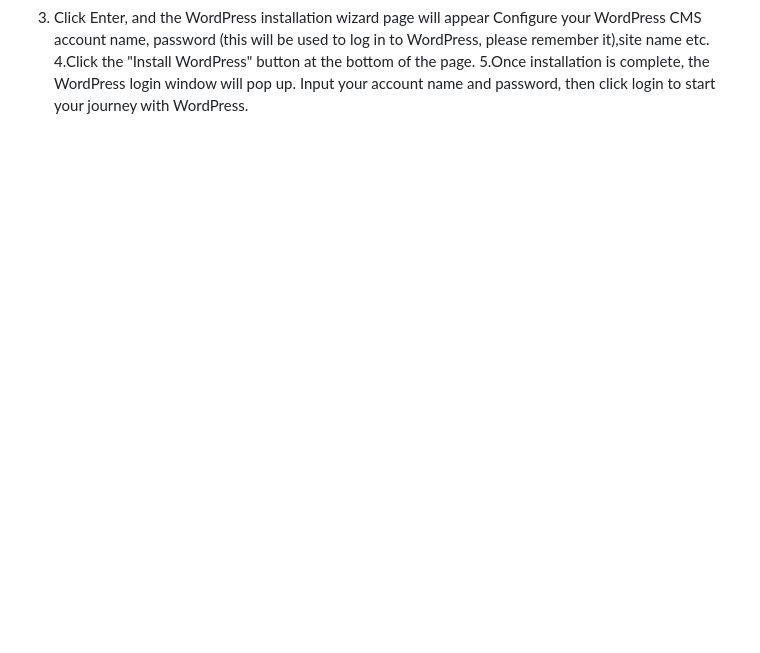
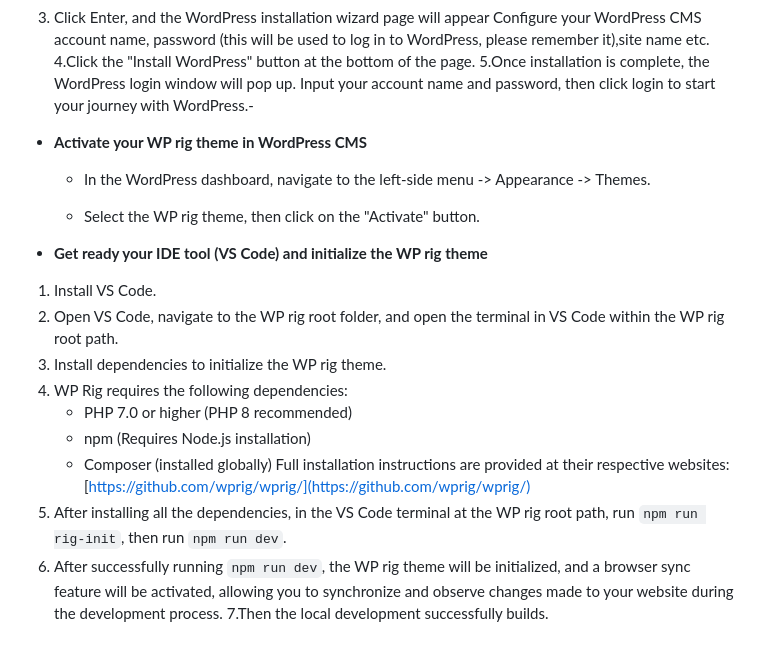
Before and after one commit to cp3402-students/project-team5, a Markdown page: deployment.md, the part around the change printed below. Rendered like a GitHub page; blank space fills up the shorter version.

```diff
--- a/deployment.md
+++ b/deployment.md
@@ -90,4 +87,23 @@ Then, follow these steps:
 Configure your WordPress CMS account name, password (this will be used to log in to WordPress, please remember it),site name etc.
 4.Click the "Install WordPress" button at the bottom of the page.
 5.Once installation is complete, the WordPress login window will pop up.
-  Input your account name and password, then click login to start your journey with WordPress.
+  Input your account name and password, then click login to start your journey with WordPress.-
+
+- **Activate your WP rig theme in WordPress CMS**
+
+   - In the WordPress dashboard, navigate to the left-side menu -> Appearance -> Themes.
+
+   - Select the WP rig theme, then click on the "Activate" button.
+
+- **Get ready your IDE tool (VS Code) and initialize the WP rig theme**
+1. Install VS Code.
+2. Open VS Code, navigate to the WP rig root folder, and open the terminal in VS Code within the WP rig root path.
+3. Install dependencies to initialize the WP rig theme.
+4. WP Rig requires the following dependencies:
+   - PHP 7.0 or higher (PHP 8 recommended)
+   - npm (Requires Node.js installation)
+   - Composer (installed globally)
+   Full installation instructions are provided at their respective websites: [https://github.com/wprig/wprig/](https://github.com/wprig/wprig/)
+5. After installing all the dependencies, in the VS Code terminal at the WP rig root path, run `npm run rig-init`, then run `npm run dev`.
+6. After successfully running `npm run dev`, the WP rig theme will be initialized, and a browser sync feature will be activated, allowing you to synchronize and observe changes made to your website during the development process.
+7.Then the local development successfully builds.
```
Also changed, not shown: other parts of deployment.md (+0 -3 lines).
